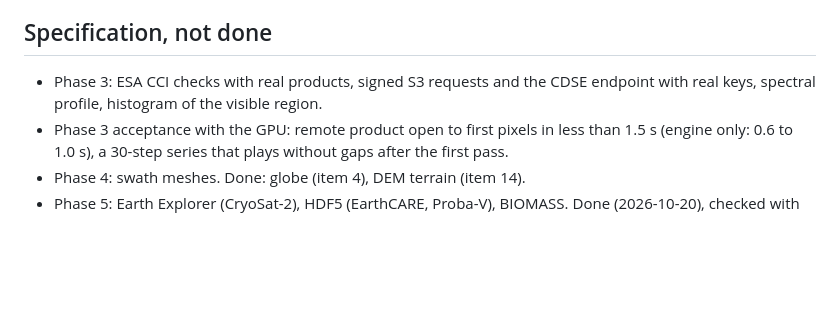
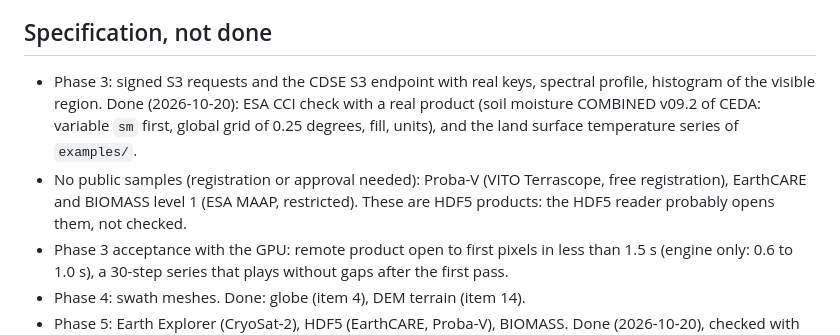
Before and after one commit to polymood/eoview, a Markdown page: NEXT.md, the part around the change. Drawn GitHub-style; blank space fills up the shorter version.

Commit message:
NEXT.md: the CCI check with a real product, the missions without public samples

```diff
--- a/NEXT.md
+++ b/NEXT.md
@@ -219,8 +219,13 @@ Work rule (the maintainer, 2026-10-06): add functions first. Keep the tests shor
 
 ## Specification, not done
 
-- Phase 3: ESA CCI checks with real products, signed S3 requests
-  and the CDSE endpoint with real keys, spectral profile, histogram of the visible region.
+- Phase 3: signed S3 requests and the CDSE S3 endpoint with real keys, spectral profile, histogram of the
+  visible region. Done (2026-10-20): ESA CCI check with a real product (soil moisture COMBINED v09.2 of
+  CEDA: variable `sm` first, global grid of 0.25 degrees, fill, units), and the land surface temperature
+  series of `examples/`.
+- No public samples (registration or approval needed): Proba-V (VITO Terrascope, free registration),
+  EarthCARE and BIOMASS level 1 (ESA MAAP, restricted). These are HDF5 products: the HDF5 reader probably
+  opens them, not checked.
 - Phase 3 acceptance with the GPU: remote product open to first pixels in less than 1.5 s (engine only:
   0.6 to 1.0 s), a 30-step series that plays without gaps after the first pass.
 - Phase 4: swath meshes. Done: globe (item 4), DEM terrain (item 14).
```
